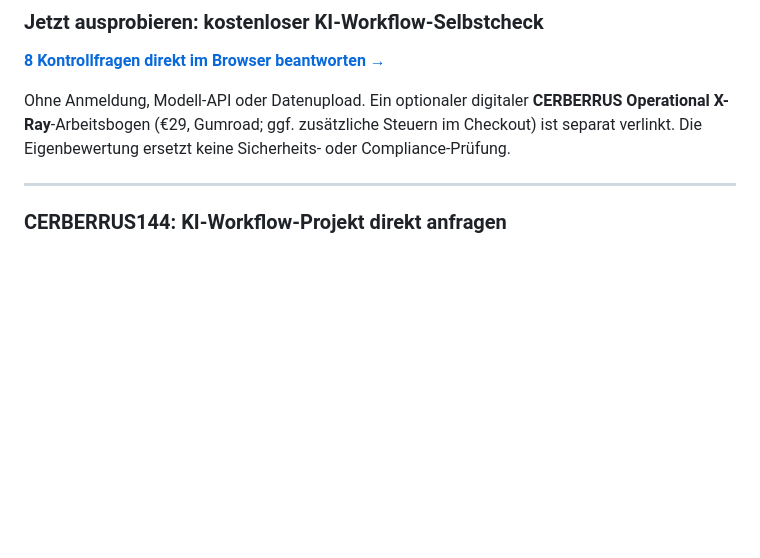
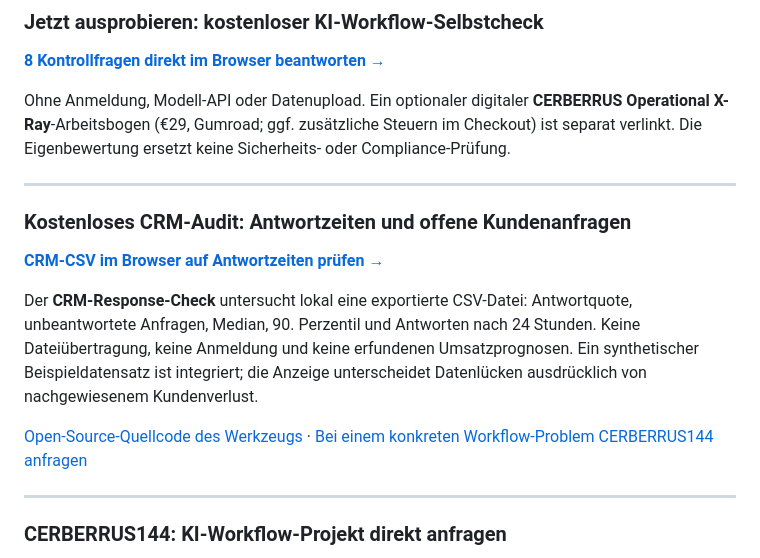
Before and after one commit to charlysmoky2010-hub/ai-guardrails-protocol, a Markdown page: README.md, the part around the change. Drawn GitHub-style; blank space fills up the shorter version.

Commit message:
Link free local CRM response-time audit to CERBERRUS144 demand channel

```diff
--- a/README.md
+++ b/README.md
@@ -7,6 +7,16 @@
 [**8 Kontrollfragen direkt im Browser beantworten →**](https://unveiled-seed-x7w4mw8.shipstatic.com/?utm_source=github&utm_medium=readme&utm_campaign=cerberrus_xray_q4_2026)
 
 Ohne Anmeldung, Modell-API oder Datenupload. Ein optionaler digitaler **CERBERRUS Operational X-Ray**-Arbeitsbogen (€29, Gumroad; ggf. zusätzliche Steuern im Checkout) ist separat verlinkt. Die Eigenbewertung ersetzt keine Sicherheits- oder Compliance-Prüfung.
+
+---
+
+### Kostenloses CRM-Audit: Antwortzeiten und offene Kundenanfragen
+
+[**CRM-CSV im Browser auf Antwortzeiten prüfen →**](https://vivid-mind-vfd842v.shipstatic.com/?utm_source=github&utm_medium=readme&utm_campaign=crm_response_check)
+
+Der **CRM-Response-Check** untersucht lokal eine exportierte CSV-Datei: Antwortquote, unbeantwortete Anfragen, Median, 90. Perzentil und Antworten nach 24 Stunden. Keine Dateiübertragung, keine Anmeldung und keine erfundenen Umsatzprognosen. Ein synthetischer Beispieldatensatz ist integriert; die Anzeige unterscheidet Datenlücken ausdrücklich von nachgewiesenem Kundenverlust.
+
+[Open-Source-Quellcode des Werkzeugs](tools/crm-response-check/index.html) · [Bei einem konkreten Workflow-Problem CERBERRUS144 anfragen](https://baseless-dust-738gwd3.shipstatic.com/)
 
 ---
 
```
